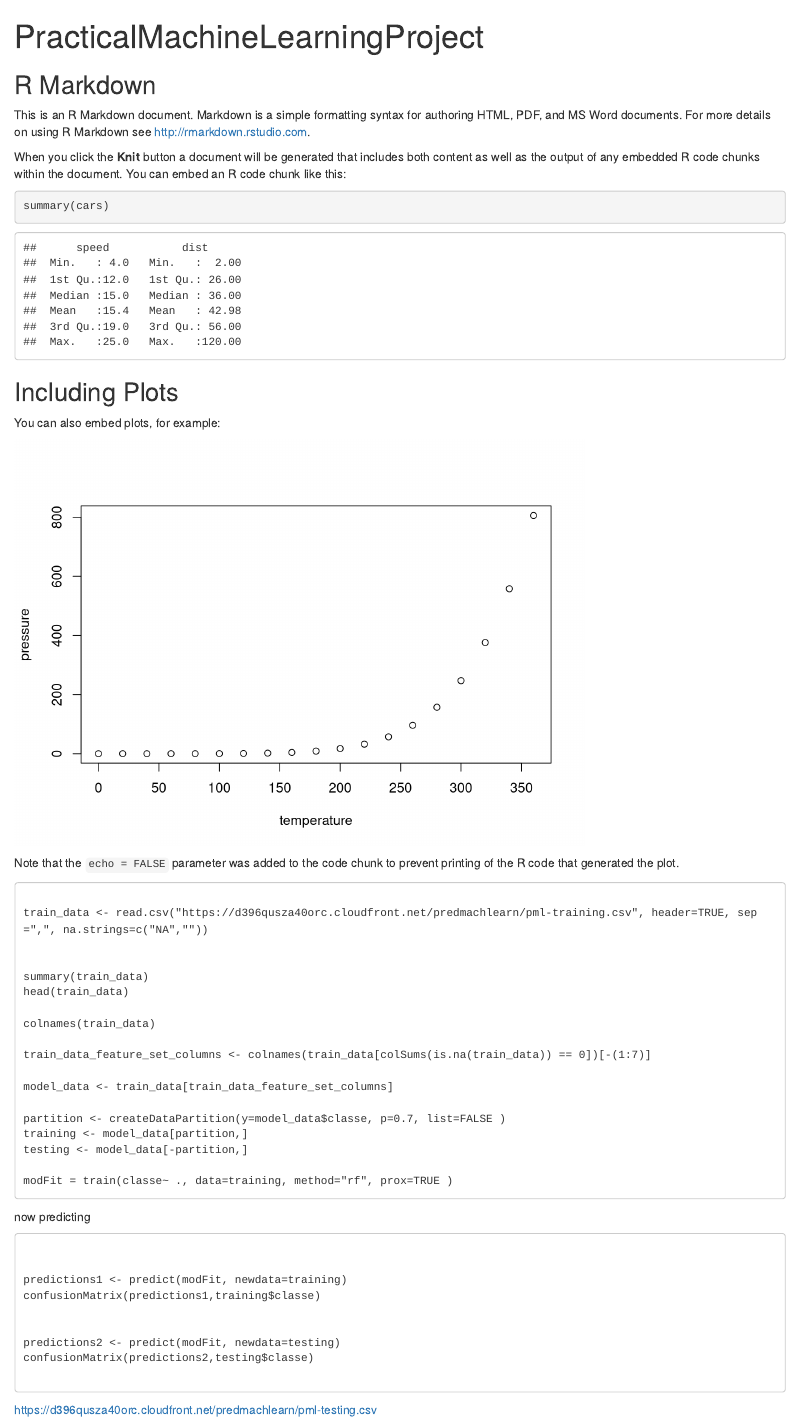
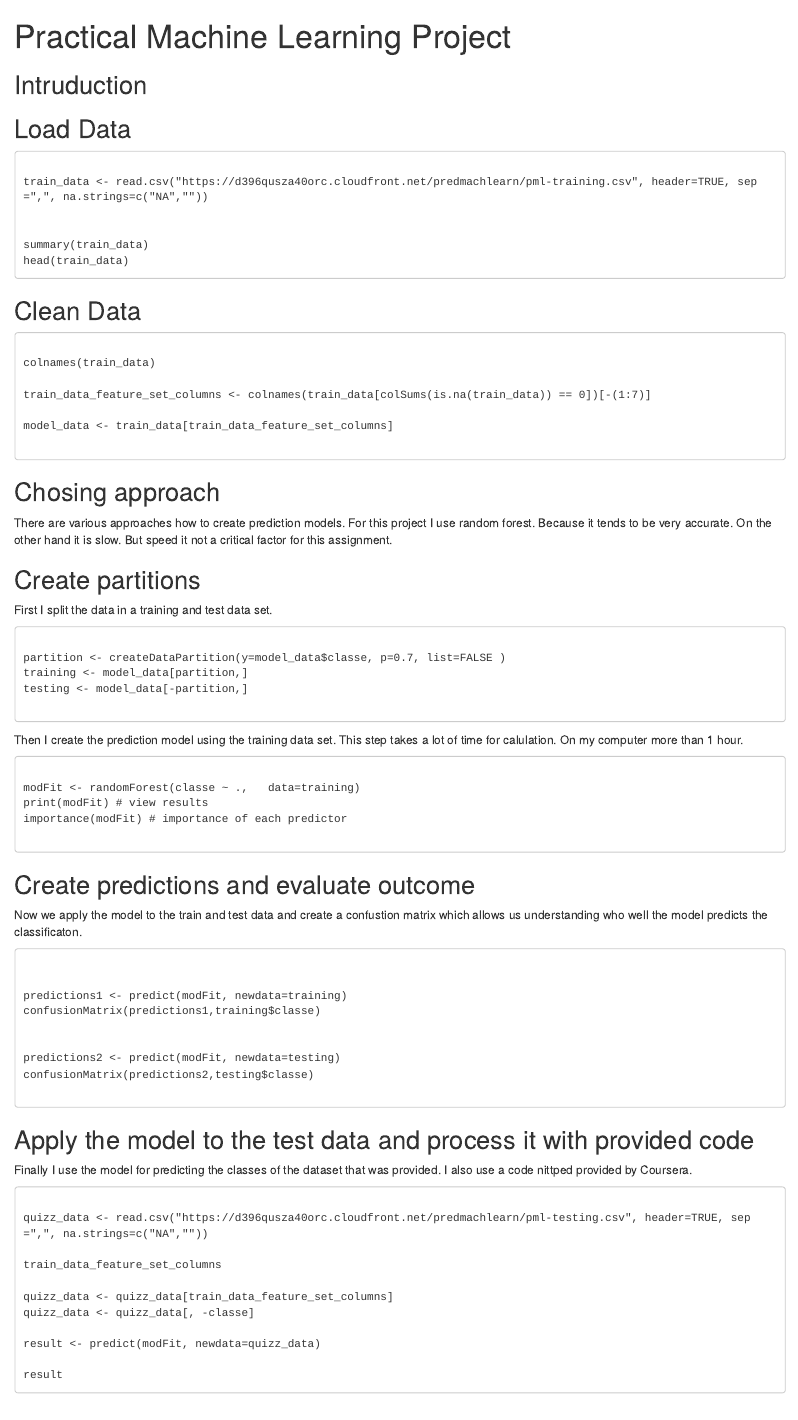
Before and after one commit to AlexSickert/MachineLearning, an R Markdown document (Project.rmd): the page in a window 1100 px wide, from its top. Rendered offline with R 4.5, knitr and Pandoc, with nearby package versions.

Commit message:
updated version adding more data and comments

````diff
--- a/Project.rmd
+++ b/Project.rmd
@@ -1,31 +1,21 @@
 ---
-title: "PracticalMachineLearningProject"
+title: "Practical Machine Learning Project"
 output: html_document
 ---
 
 ```{r setup, include=FALSE}
 knitr::opts_chunk$set(echo = TRUE)
+
+library(randomForest)
+
+
 ```
 
-## R Markdown
+## Intruduction
 
-This is an R Markdown document. Markdown is a simple formatting syntax for authoring HTML, PDF, and MS Word documents. For more details on using R Markdown see <http://rmarkdown.rstudio.com>.
 
-When you click the **Knit** button a document will be generated that includes both content as well as the output of any embedded R code chunks within the document. You can embed an R code chunk like this:
+## Load Data
 
-```{r cars}
-summary(cars)
-```
-
-## Including Plots
-
-You can also embed plots, for example:
-
-```{r pressure, echo=FALSE}
-plot(pressure)
-```
-
-Note that the `echo = FALSE` parameter was added to the code chunk to prevent printing of the R code that generated the plot.
 
 ```{}
 
@@ -35,21 +25,53 @@ train_data <- read.csv("https://d396qusza40orc.cloudfront.net/predmachlearn/pml-
 summary(train_data)
 head(train_data)
 
+```
+
+## Clean Data
+
+
+```{}
+
 colnames(train_data)
 
 train_data_feature_set_columns <- colnames(train_data[colSums(is.na(train_data)) == 0])[-(1:7)]
 
 model_data <- train_data[train_data_feature_set_columns]
 
+
+```
+
+## Chosing approach
+
+There are various approaches how to create prediction models. For this project I use random forest. Because it tends to be very accurate. On the other hand it is slow. But speed it not a critical factor for this assignment.
+
+## Create partitions
+
+First I split the data in a training and test data set.
+
+```{}
+
 partition <- createDataPartition(y=model_data$classe, p=0.7, list=FALSE )
 training <- model_data[partition,]
 testing <- model_data[-partition,]
 
-modFit = train(classe~ ., data=training, method="rf", prox=TRUE )
 
 ```
 
-now predicting
+Then I create the prediction model using the training data set. This step takes a lot of time for calulation. On my computer more than 1 hour.
+
+```{}
+
+modFit <- randomForest(classe ~ .,   data=training)
+print(modFit) # view results
+importance(modFit) # importance of each predictor
+
+
+```
+
+## Create predictions and evaluate outcome
+
+Now we apply the model to the train and test data and create a confustion matrix which allows us understanding who well the model predicts the classificaton.
 
 ```{}
 
@@ -66,6 +88,19 @@ confusionMatrix(predictions2,testing$classe)
 
 
 
+## Apply the model to the test data and process it with provided code
 
+Finally I use the model for predicting the classes of the dataset that was provided. I also use a code nittped provided by Coursera.
 
-https://d396qusza40orc.cloudfront.net/predmachlearn/pml-testing.csv
+```{}
+
+quizz_data <- read.csv("https://d396qusza40orc.cloudfront.net/predmachlearn/pml-testing.csv", header=TRUE, sep=",", na.strings=c("NA",""))
+
+train_data_feature_set_columns
+
+quizz_data <- quizz_data[train_data_feature_set_columns]
+quizz_data <- quizz_data[, -classe]
+
+result <- predict(modFit, newdata=quizz_data)
+
+result
````
Also changed, not shown: Project.rmd (4 more changed lines).
